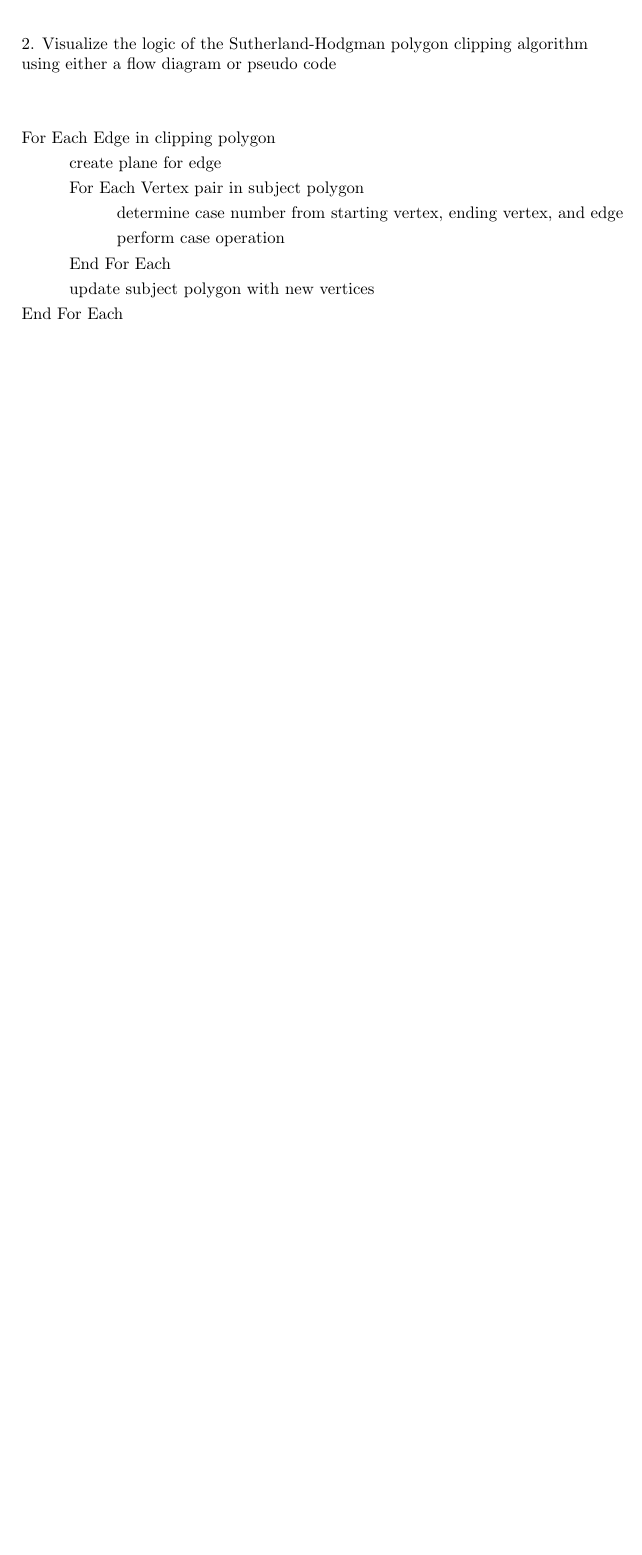
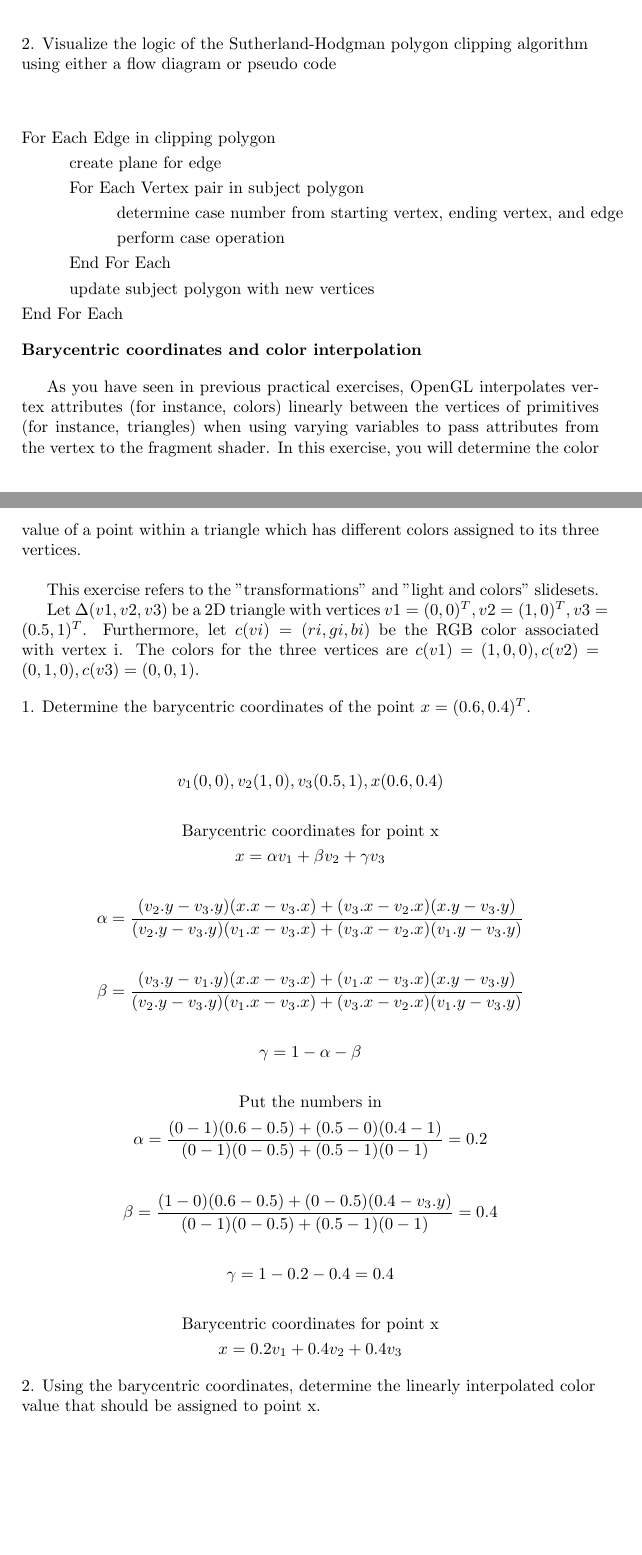
Before and after one commit to UkiMiawz/introduction-computer-graphic, a LaTeX problem sheet (exercise-5/Theoritical 5.tex): part of the page before the commit and two parts of pages 1 and 2 of 3 after it, the two joined at a grey line, cut so that both start at the same text, the shorter picture padded with empty space. Compiled offline with pdfLaTeX.

Commit message:
add theoritical exercise

```diff
--- a/exercise-5/Theoritical 5.tex
+++ b/exercise-5/Theoritical 5.tex
@@ -43,3 +43,35 @@ This exercise refers to the "raster algorithms" slideset of the lecture. \\
   &\text{End For Each}
 \end{align*}
 
+\begin{flushleft}
+{\bf Barycentric coordinates and color interpolation } \\
+\end{flushleft}
+
+As you have seen in previous practical exercises, OpenGL interpolates vertex attributes (for instance, colors) linearly between the vertices of primitives (for instance, triangles) when using varying variables to pass attributes from the vertex to the fragment shader. In this exercise, you will determine the color value of a point within a triangle which has different colors assigned to its three vertices. \\
+
+This exercise refers to the "transformations" and "light and colors" slidesets.
+
+Let $\Delta(v1,v2,v3)$ be a 2D triangle with vertices $v1=(0,0)^T, v2=(1,0)^T, v3=(0.5,1)^T$. Furthermore, let $c(vi)=(ri,gi,bi)$ be the RGB color associated with vertex i. The colors for the three vertices are $c(v1)=(1,0,0), c(v2)=(0,1,0), c(v3)=(0,0,1).$
+
+\begin{flushleft}
+1. Determine the barycentric coordinates of the point $x=(0.6,0.4)^T$.
+\end{flushleft}
+
+\begin{gather*}
+v_1(0,0), v_2(1,0), v_3(0.5,1), x(0.6, 0.4) \\ \\
+\text{Barycentric coordinates for point x} \\
+x = \alpha v_1 +  \beta v_2 + \gamma v_3 \\ \\
+\alpha = \dfrac{(v_2.y - v_3.y)(x.x - v_3.x) + (v_3.x - v_2.x)(x.y - v_3.y)}{(v_2.y - v_3.y)(v_1.x - v_3.x) + (v_3.x - v_2.x)(v_1.y - v_3.y)} \\ \\
+\beta = \dfrac{(v_3.y - v_1.y)(x.x - v_3.x) + (v_1.x - v_3.x)(x.y - v_3.y)}{(v_2.y - v_3.y)(v_1.x - v_3.x) + (v_3.x - v_2.x)(v_1.y - v_3.y)} \\ \\
+\gamma = 1 - \alpha - \beta \\ \\
+\text{Put the numbers in} \\
+\alpha = \dfrac{(0 - 1)(0.6 - 0.5) + (0.5 - 0)(0.4 - 1)}{(0 - 1)(0 - 0.5) + (0.5 - 1)(0 - 1)} = 0.2 \\ \\
+\beta = \dfrac{(1 - 0)(0.6 - 0.5) + (0 - 0.5)(0.4 - v_3.y)}{(0 - 1)(0 - 0.5) + (0.5 - 1)(0 - 1)} = 0.4 \\ \\
+\gamma = 1 - 0.2 - 0.4 = 0.4 \\ \\
+\text{Barycentric coordinates for point x} \\
+x = 0.2 v_1 +  0.4 v_2 + 0.4 v_3
+\end{gather*}
+
+\begin{flushleft}
+2. Using the barycentric coordinates, determine the linearly interpolated color value that should be assigned to point x.
+\end{flushleft}
```
Also changed, not shown: exercise-5/Theoritical 5.pdf, exercise-5/Theoritical 5.tex (14 more changed lines).
